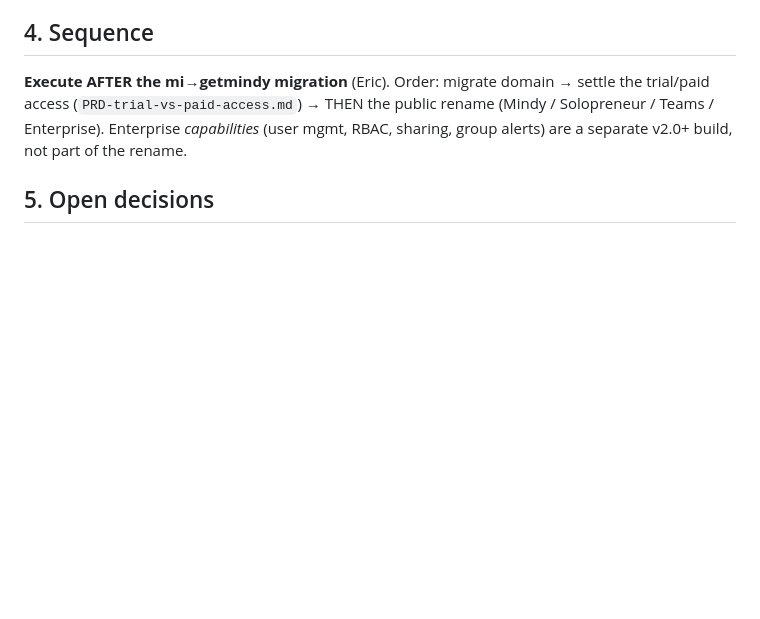
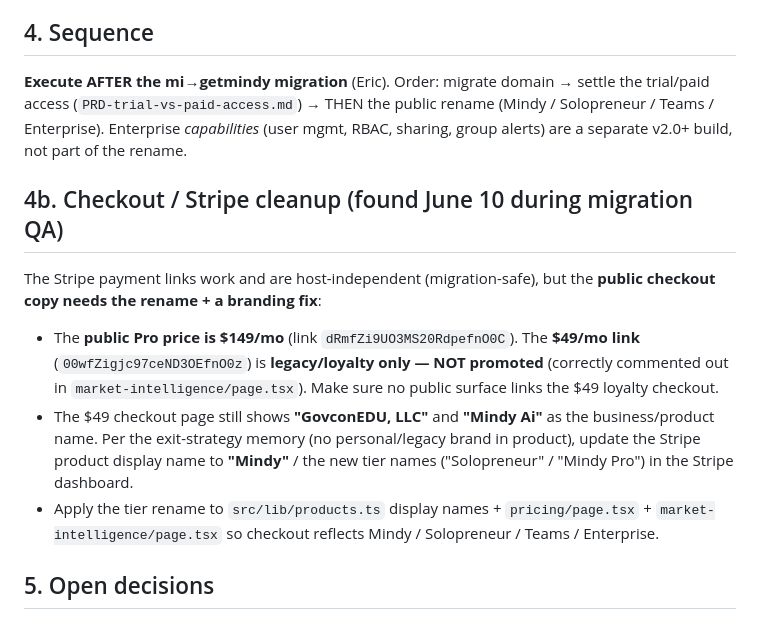
Before and after one commit to ecoffie/market-assassin, a Markdown page: docs/PRD-public-tier-naming.md, the part around the change. GitHub-like rendering; blank space fills up the shorter version.

Commit message:
docs: capture checkout cleanup found in migration QA ( loyalty vs  public, GovconEDU branding)
The Stripe price Eric saw () is the LEGACY loyalty link (correctly not promoted),
not a stale public price. But migration QA surfaced real post-rename cleanup: public
Pro = $149, ensure no public surface links the $49 loyalty checkout, and the
checkout still shows 'GovconEDU, LLC'/'Mindy Ai' which should become Mindy/the new
tier names per the exit-strategy memory. Added to the tier-naming PRD (post-migration
work). Does NOT block the 301 — Stripe links are host-independent and the checkout
transacts fine.

Co-Authored-By: Claude Opus 4.8 (1M context) <noreply@anthropic.com>

```diff
--- a/docs/PRD-public-tier-naming.md
+++ b/docs/PRD-public-tier-naming.md
@@ -90,6 +90,21 @@ the trial/paid access (`PRD-trial-vs-paid-access.md`) → THEN the public rename
 (Mindy / Solopreneur / Teams / Enterprise). Enterprise *capabilities* (user mgmt,
 RBAC, sharing, group alerts) are a separate v2.0+ build, not part of the rename.
 
+## 4b. Checkout / Stripe cleanup (found June 10 during migration QA)
+The Stripe payment links work and are host-independent (migration-safe), but the
+**public checkout copy needs the rename + a branding fix**:
+- The **public Pro price is $149/mo** (link `dRmfZi9UO3MS20RdpefnO0C`). The **$49/mo
+  link** (`00wfZigjc97ceND3OEfnO0z`) is **legacy/loyalty only — NOT promoted**
+  (correctly commented out in `market-intelligence/page.tsx`). Make sure no public
+  surface links the $49 loyalty checkout.
+- The $49 checkout page still shows **"GovconEDU, LLC"** and **"Mindy Ai"** as the
+  business/product name. Per the exit-strategy memory (no personal/legacy brand in
+  product), update the Stripe product display name to **"Mindy"** / the new tier
+  names ("Solopreneur" / "Mindy Pro") in the Stripe dashboard.
+- Apply the tier rename to `src/lib/products.ts` display names + `pricing/page.tsx` +
+  `market-intelligence/page.tsx` so checkout reflects Mindy / Solopreneur / Teams /
+  Enterprise.
+
 ## 5. Open decisions
 - **Spelling:** "Solopreneur" (confirmed — was a typo as "Soloprenuer").
 - **"Mindy Pro" vs "Solopreneur":** are these the SAME tier with two names (lead with
```
